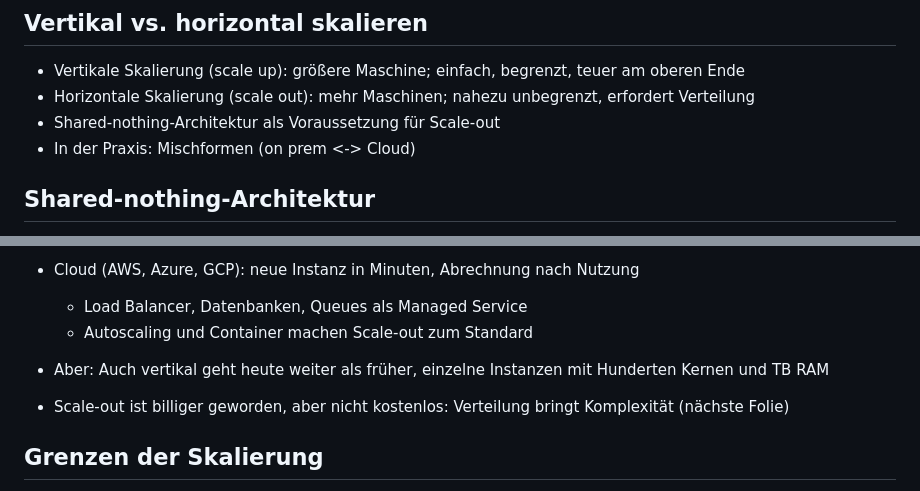
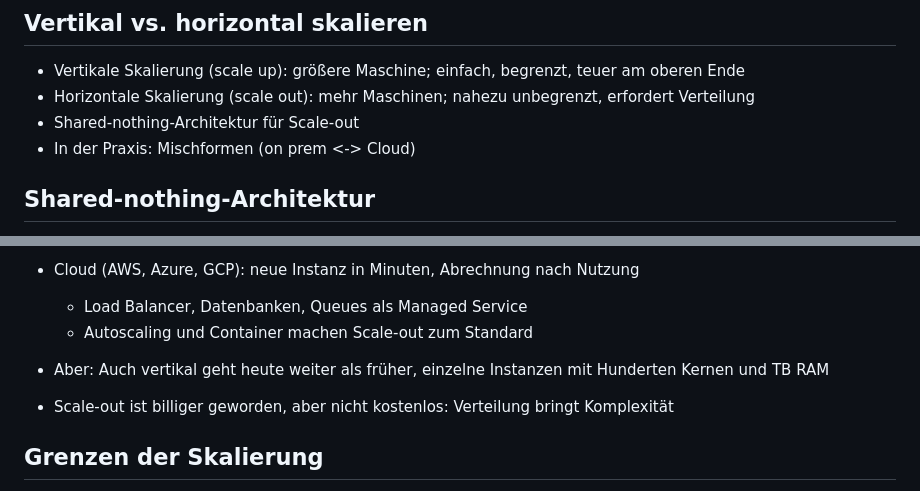
Before and after one commit to dhbw-ka-scalable-systems/lecture, a Markdown page: Material/Slides/01_Grundlagen_Systemdesign.md, 2 parts joined by grey strips. GitHub-like rendering.

Commit message:
Fix grammar and phrasing in system design slides

```diff
--- a/Material/Slides/01_Grundlagen_Systemdesign.md
+++ b/Material/Slides/01_Grundlagen_Systemdesign.md
@@ -165,7 +165,7 @@ Wikipedia:
 
 - Vertikale Skalierung (scale up): größere Maschine; einfach, begrenzt, teuer am oberen Ende
 - Horizontale Skalierung (scale out): mehr Maschinen; nahezu unbegrenzt, erfordert Verteilung
-- Shared-nothing-Architektur als Voraussetzung für Scale-out
+- Shared-nothing-Architektur für Scale-out
 - In der Praxis: Mischformen (on prem <-> Cloud)
 
 ## Shared-nothing-Architektur
@@ -186,7 +186,7 @@ Wikipedia:
   - Autoscaling und Container machen Scale-out zum Standard
 - Aber: Auch vertikal geht heute weiter als früher, einzelne Instanzen mit Hunderten Kernen und TB RAM
 
-- Scale-out ist billiger geworden, aber nicht kostenlos: Verteilung bringt Komplexität (nächste Folie)
+- Scale-out ist billiger geworden, aber nicht kostenlos: Verteilung bringt Komplexität
 
 ## Grenzen der Skalierung
 
```
